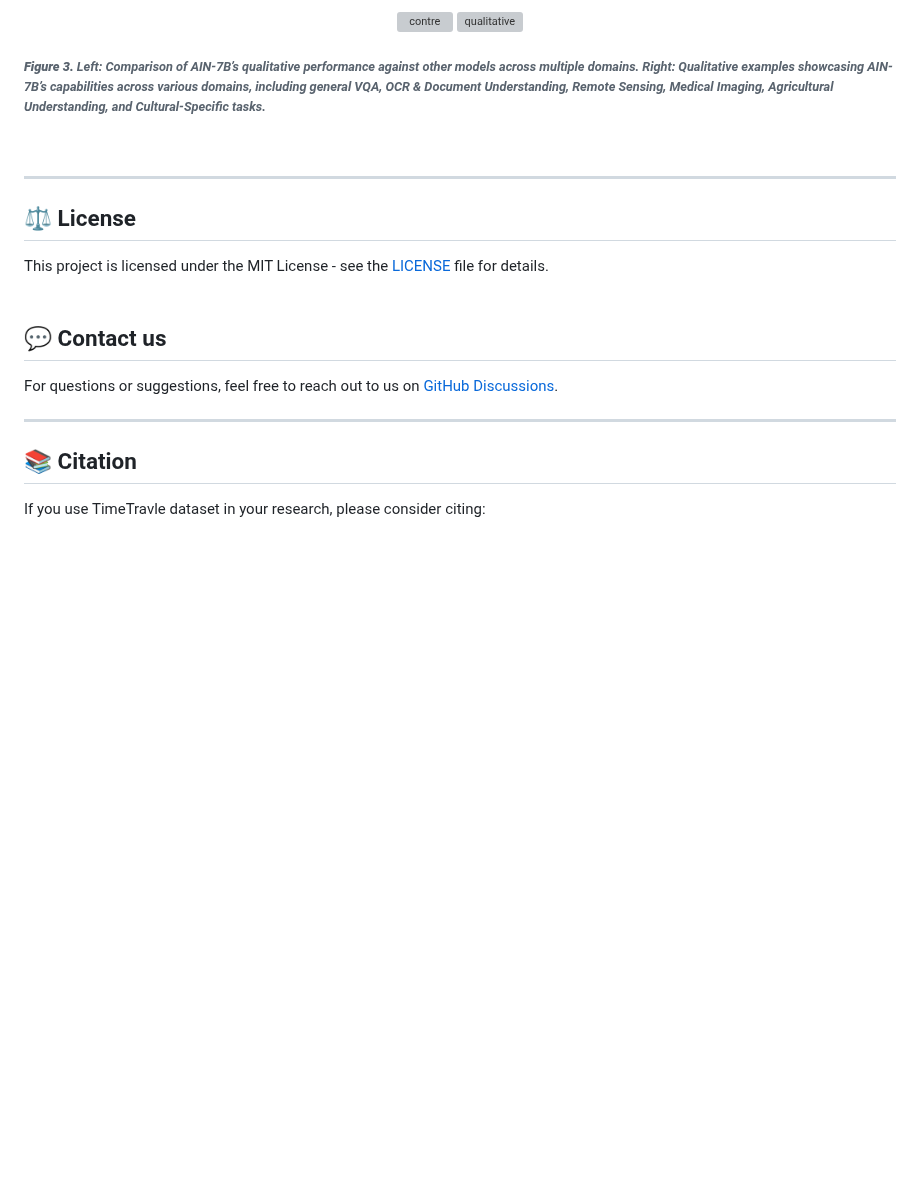
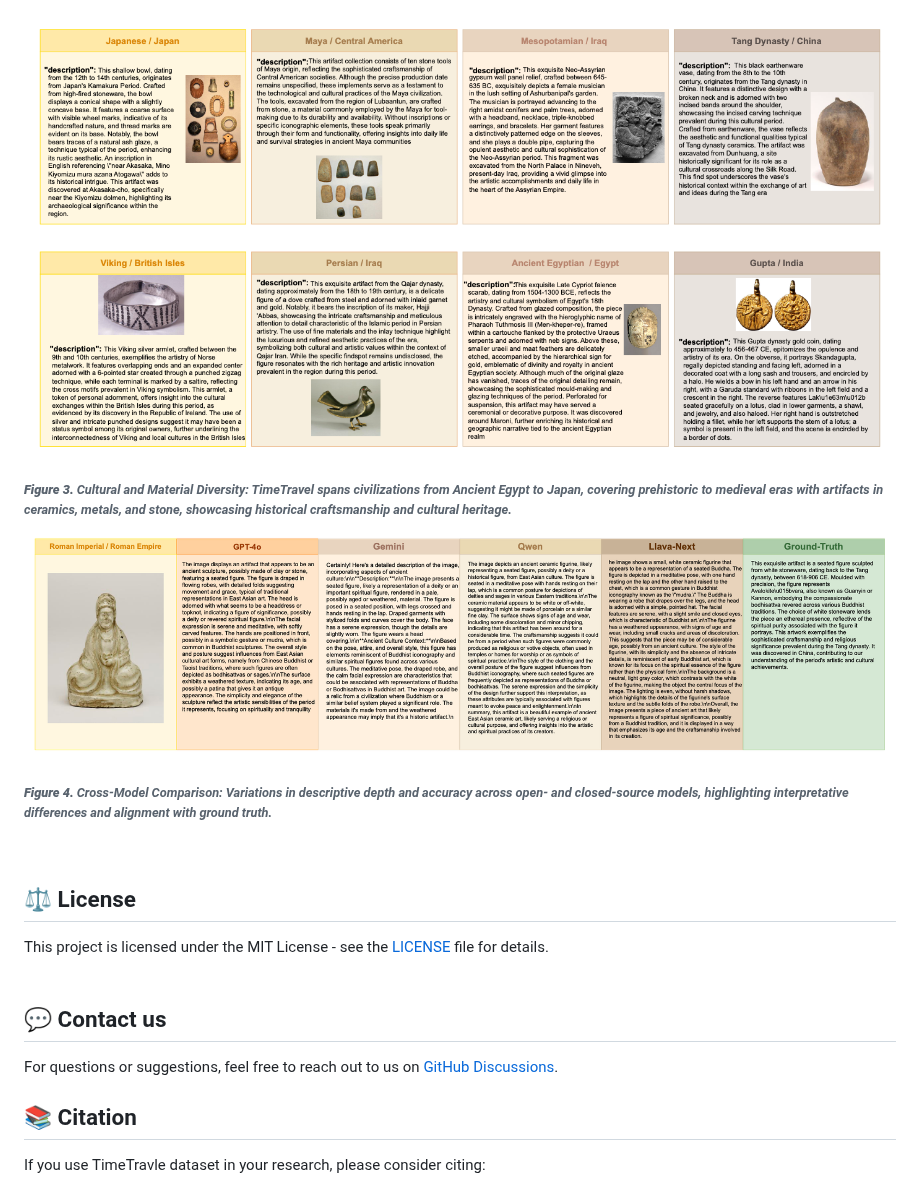
Before and after one commit to mbzuai-oryx/TimeTravel, a Markdown page: README.md, the part around one of its changes. Drawn GitHub-style; blank space fills up the shorter version; grey boxes are pictures that could not be loaded.

```diff
--- a/README.md
+++ b/README.md
@@ -115,15 +323,19 @@ Our approach consists of four key phases:
   <p align="center" >
-  <img src="images/contre.png" width="50%" alt="contre" />
-  <img src="images/qualitative.png" width="40%" alt="qualitative" />
+    <img src="asset/TT_ex_mini.png" width="1100px" height="450px" alt="models_compare" />
      <h6>
-       <em>  <b>Figure 3.</b> Left: Comparison of AIN-7B’s qualitative performance against other models across multiple domains. Right: Qualitative examples showcasing AIN-7B’s capabilities across various domains, including general VQA, OCR & Document Understanding, Remote Sensing, Medical Imaging, Agricultural Understanding, and Cultural-Specific tasks. </em>
+       <em>  <b>Figure 3.</b> Cultural and Material Diversity: TimeTravel spans civilizations from Ancient Egypt to Japan, covering prehistoric to medieval eras with artifacts in ceramics, metals, and stone, showcasing historical craftsmanship and cultural heritage. </em>
+    </h6>
+    <img src="asset/TT_cross_mini.png" width="1100px" height="225px" alt="models_compare" />
+    <h6>
+       <em>  <b>Figure 4.</b> Cross-Model Comparison: Variations in descriptive depth and accuracy across open- and closed-source models, highlighting interpretative differences and alignment with ground truth. </em>
     </h6>
   </p>
+
 </div>
 <br>
 
 
----
+
 ## ⚖️ License
 This project is licensed under the MIT License - see the [LICENSE](LICENSE) file for details.
 <br>
@@ -132,7 +344,7 @@ This project is licensed under the MIT License - see the [LICENSE](LICENSE) file
 ## 💬 Contact us
 For questions or suggestions, feel free to reach out to us on [GitHub Discussions](https://github.com/mbzuai-oryx/TimeTravel/discussions).
 
----
+
 
 ## 📚 Citation
 
```
Also changed, not shown: other parts of README.md (+222 -14 lines).
